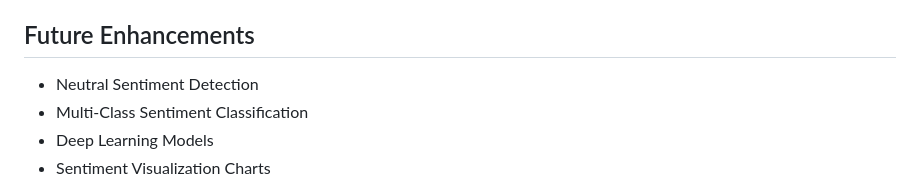
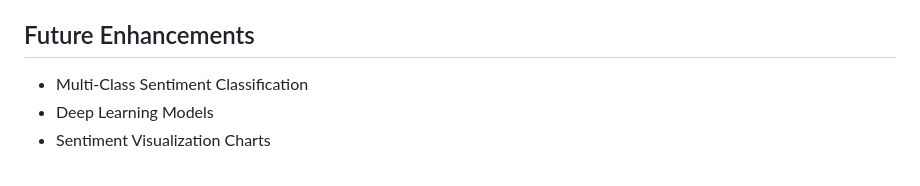
Before and after one commit to chussainbee2026-commits/Sentiment_Analysis_Project, a Markdown page: README.md, the part around the change. Drawn GitHub-style.

```diff
--- a/README.md
+++ b/README.md
@@ -146,7 +146,6 @@ Example of a review classified as Negative.
 
 ##  Future Enhancements
 
-- Neutral Sentiment Detection
 - Multi-Class Sentiment Classification
 - Deep Learning Models
 - Sentiment Visualization Charts
```
